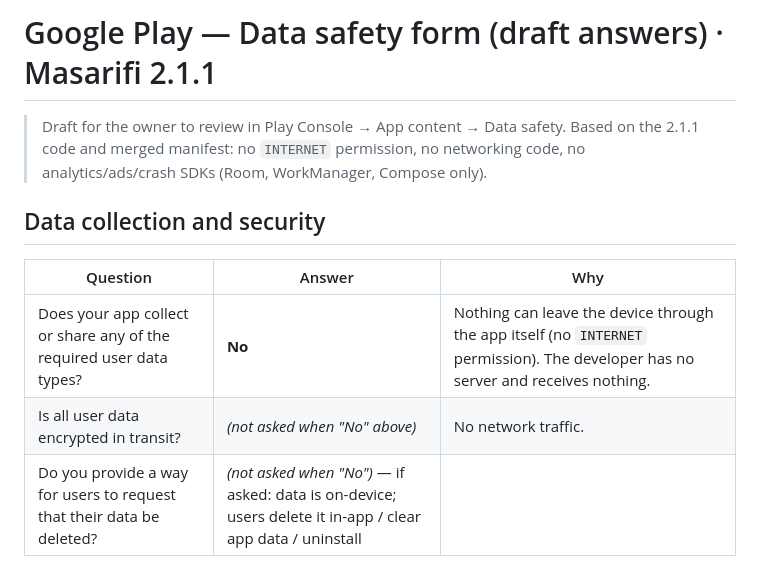
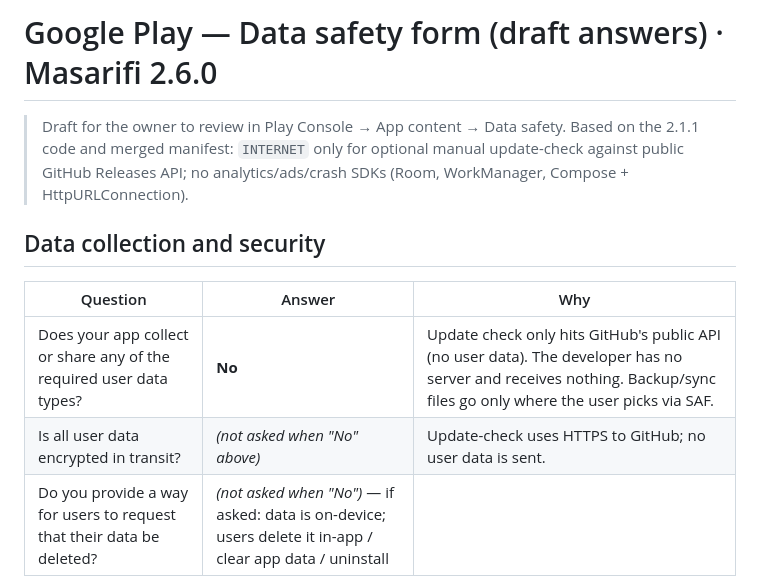
Before and after one commit to al3nkboot/masarifi, a Markdown page: docs/data-safety.md, the part around the change. Rendered like a GitHub page.

```diff
--- a/docs/data-safety.md
+++ b/docs/data-safety.md
@@ -1,13 +1,13 @@
-# Google Play — Data safety form (draft answers) · Masarifi 2.1.1
+# Google Play — Data safety form (draft answers) · Masarifi 2.6.0
 
 > Draft for the owner to review in Play Console → App content → Data safety. Based on the 2.1.1 code and merged
-> manifest: no `INTERNET` permission, no networking code, no analytics/ads/crash SDKs (Room, WorkManager, Compose only).
+> manifest: `INTERNET` only for optional manual update-check against public GitHub Releases API; no analytics/ads/crash SDKs (Room, WorkManager, Compose + HttpURLConnection).
 
 ## Data collection and security
 | Question | Answer | Why |
 |---|---|---|
-| Does your app collect or share any of the required user data types? | **No** | Nothing can leave the device through the app itself (no `INTERNET` permission). The developer has no server and receives nothing. |
-| Is all user data encrypted in transit? | *(not asked when "No" above)* | No network traffic. |
+| Does your app collect or share any of the required user data types? | **No** | Update check only hits GitHub's public API (no user data). The developer has no server and receives nothing. Backup/sync files go only where the user picks via SAF. |
+| Is all user data encrypted in transit? | *(not asked when "No" above)* | Update-check uses HTTPS to GitHub; no user data is sent. |
 | Do you provide a way for users to request that their data be deleted? | *(not asked when "No")* — if asked: data is on-device; users delete it in-app / clear app data / uninstall | |
 
 ## Per data type (all "Not collected, not shared" by the developer)
```
Also changed, not shown: README.md (+9 -4 lines), docs/privacy-policy.md (+10 -8 lines), docs/images/v260/01_more_ar_dark.png (added), docs/images/v260/02_currency_dialog_ar_dark.png (added), docs/images/v260/03_update_check_ar_dark.png (added), docs/images/v260/04_more_about_ar_dark.png (added), docs/images/v260/05_update_available_ar_dark.png (added), 12 other files.
